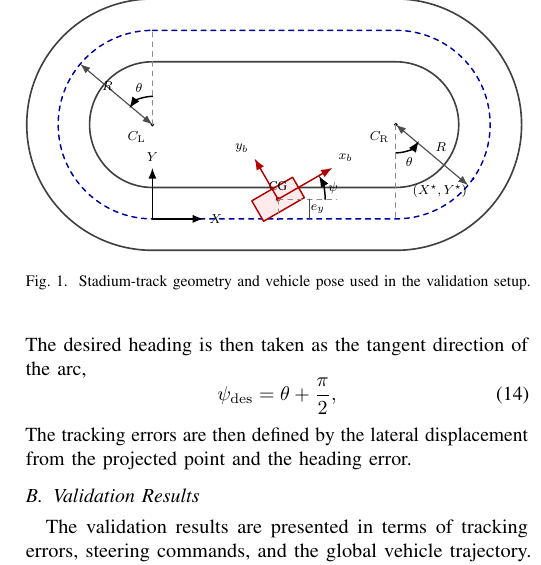
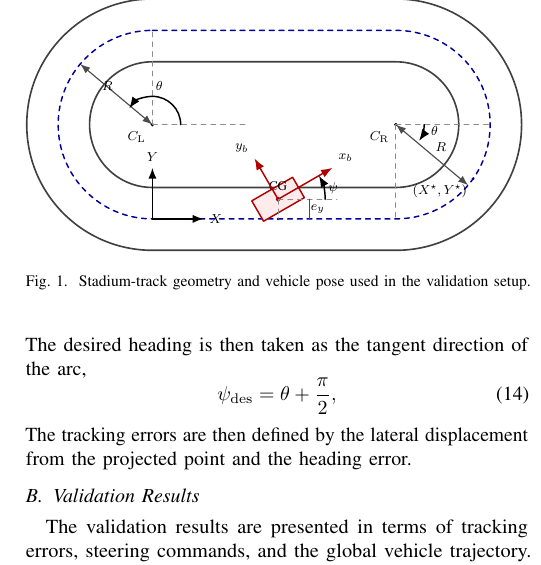
Before and after one commit to KAIST-MIC-Lab/CNN-based-Adaptive-Control, a LaTeX paper (tex/IEEE/main.tex, which reads tex/IEEE/figures/stadium_vehicle_geometry.tikz): part of one column of page 3 of 3, cut so that both start at the same text. Compiled offline with pdfLaTeX; a missing font is replaced by an installed copy or a similar font; a LaTeX package or settings file that is missing is left out.

Commit message:
Update stadium vehicle geometry and regenerate main PDF and synctex files

```diff
--- a/tex/IEEE/figures/stadium_vehicle_geometry.tikz
+++ b/tex/IEEE/figures/stadium_vehicle_geometry.tikz
@@ -75,14 +75,16 @@
   % Straight length marker
   \draw[dim] (0,\Ro+0.25) -- node[fill=white, inner sep=1pt] {$L$} (\L,\Ro+0.25);
 
-  % Arc sweep angle markers drawn at the arc centers
+  % Arc angle markers measured from the global +X direction to match atan2(y-y_c, x-x_c)
   \draw[helper] (CL) -- ($(CL)+(90:\R)$);
-  \draw[state, draw=black, ->] ($(CL)+(90:0.72)$) arc[start angle=90,end angle=180-\phia,radius=0.72];
-  \node[text=black!70!black] at ($(CL)+(110:1.0)$) {$\theta$};
+  \draw[helper] (CL) -- ($(CL)+(\R,0)$);
+  \draw[state, draw=black, ->] ($(CL)+(0:0.72)$) arc[start angle=0,end angle=180-\phia,radius=0.72];
+  \node[text=black!70!black] at ($(CL)+(80:1.0)$) {$\theta$};
 
   \draw[helper] (CR) -- ($(CR)-(90:\R)$);
-  \draw[state, draw=black, ->] ($(CR)-(90:0.72)$) arc[start angle=-90,end angle=-\phia,radius=0.72];
-  \node[text=black!70!black] at ($(CR)-(110:1.0)$) {$\theta$};
+  \draw[helper] (CR) -- ($(CR)+(\R,0)$);
+  \draw[state, draw=black, ->] ($(CR)+(0:0.72)$) arc[start angle=0,end angle=-\phia,radius=0.72];
+  \node[text=black!70!black] at ($(CR)+(-10:1)$) {$\theta$};
   \coordinate (ProjArc) at ($(CR)+(-35:\R)$);
   \fill[blue!60!black] (ProjArc) circle (0.9pt);
   \node[below left =0.01] at (ProjArc) {$(X^\star,Y^\star)$};
```
Also changed, not shown: tex/IEEE/main.pdf, 1 other file.
